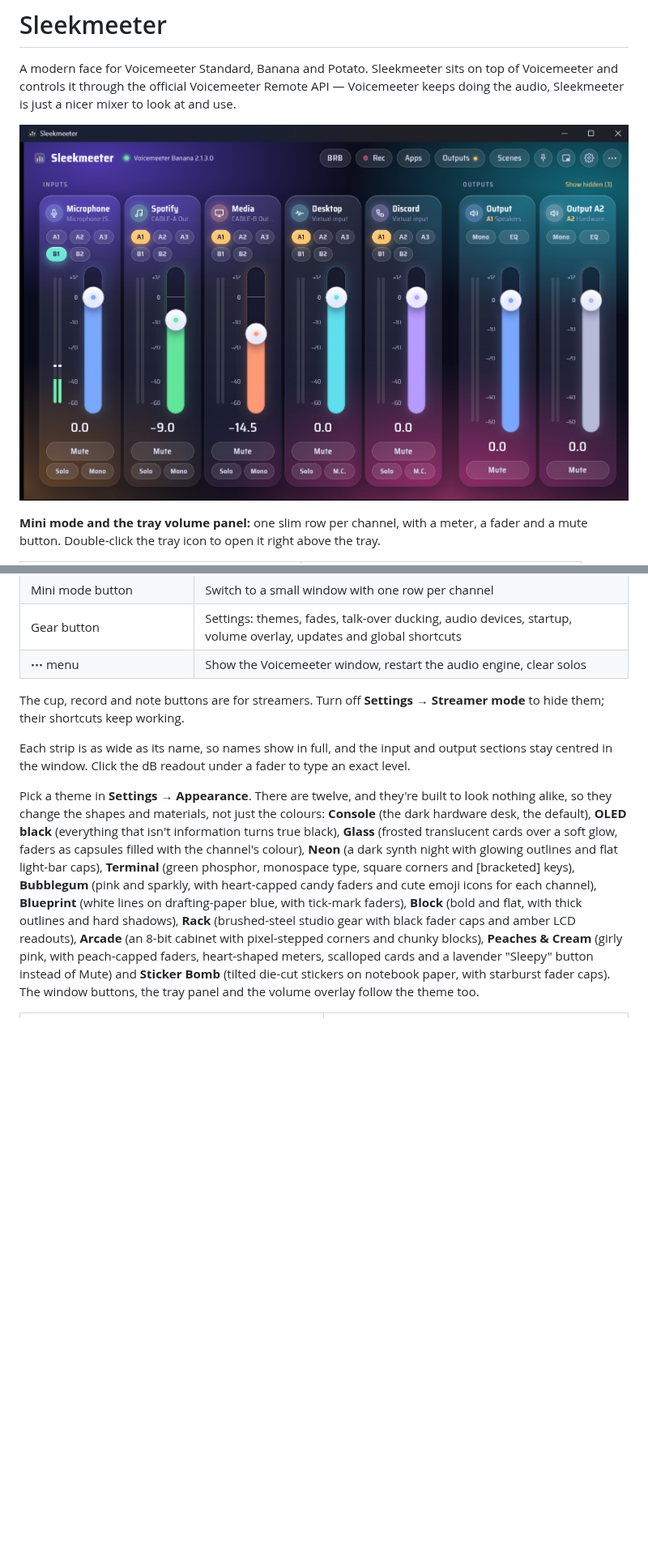
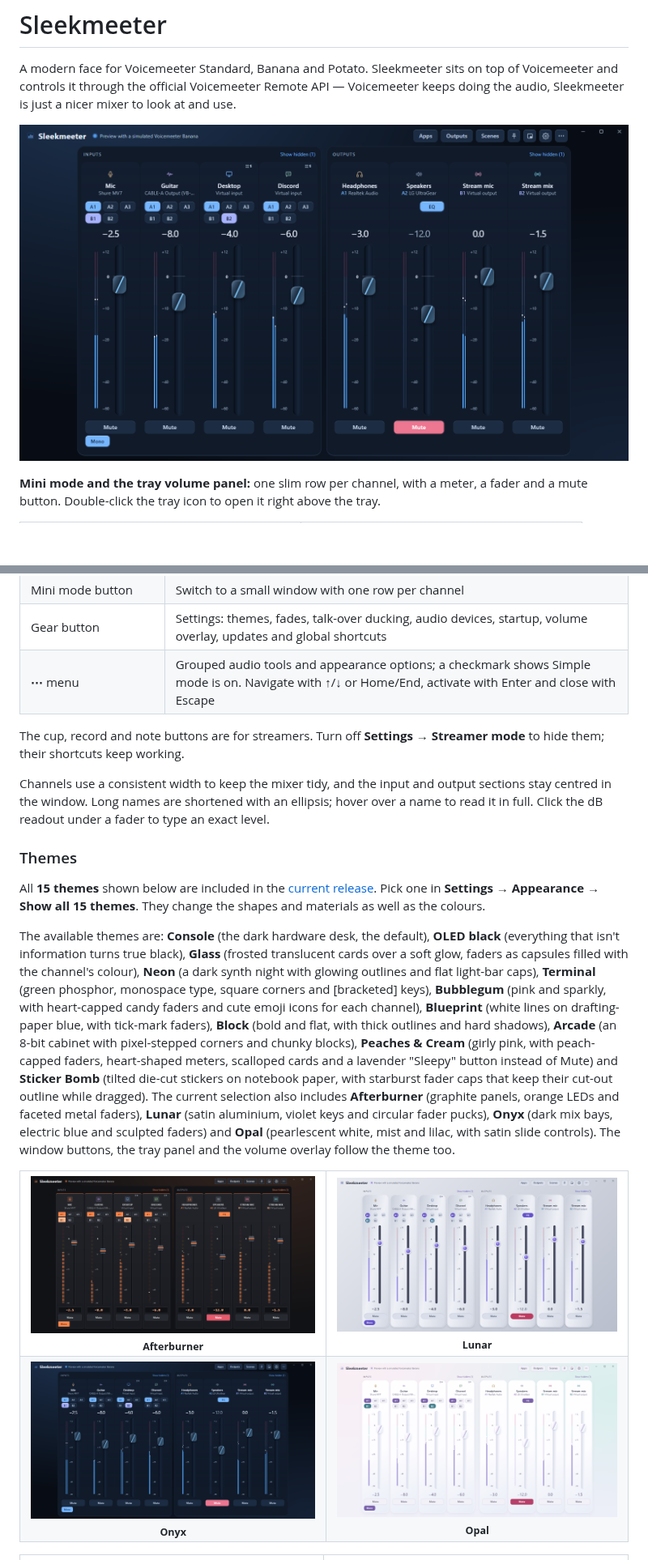
Before and after one commit to minimalhandle/SleekMeeter, a Markdown page: README.md, 2 parts joined by grey strips. Shown at 81% size. Rendered like a GitHub page; pictures changed too: docs/screenshots/theme-afterburner.png (added), docs/screenshots/theme-lunar.png (added), docs/screenshots/theme-onyx.png (added); blank space fills up the shorter version.

Commit message:
Release 0.14.0: modern themes and cleaner mixer controls

```diff
--- a/README.md
+++ b/README.md
@@ -2,7 +2,7 @@
 
 A modern face for Voicemeeter Standard, Banana and Potato. Sleekmeeter sits on top of Voicemeeter and controls it through the official Voicemeeter Remote API — Voicemeeter keeps doing the audio, Sleekmeeter is just a nicer mixer to look at and use.
 
-![Sleekmeeter's Glass theme: frosted cards, capsule faders, and the BRB, Rec, Apps, Outputs and Scenes buttons in the header](docs/screenshots/theme-glass.png)
+![Sleekmeeter’s Onyx theme: dark mix bays, electric-blue meters and sculpted faders](docs/screenshots/theme-onyx.png)
 
 **Mini mode and the tray volume panel:** one slim row per channel, with a meter, a fader and a mute button. Double-click the tray icon to open it right above the tray.
 
@@ -53,14 +53,29 @@ If Voicemeeter isn't running, Sleekmeeter offers to start it. Closing the window
 | Pin button | Keep Sleekmeeter on top of other windows |
 | Mini mode button | Switch to a small window with one row per channel |
 | Gear button | Settings: themes, fades, talk-over ducking, audio devices, startup, volume overlay, updates and global shortcuts |
-| **⋯** menu | Show the Voicemeeter window, restart the audio engine, clear solos |
+| **⋯** menu | Grouped audio tools and appearance options; a checkmark shows Simple mode is on. Navigate with ↑/↓ or Home/End, activate with Enter and close with Escape |
 
 The cup, record and note buttons are for streamers. Turn off **Settings → Streamer mode** to hide them; their shortcuts keep working.
 
-Each strip is as wide as its name, so names show in full, and the input and output sections stay centred in the window. Click the dB readout under a fader to type an exact level.
+Channels use a consistent width to keep the mixer tidy, and the input and output sections stay centred in the window. Long names are shortened with an ellipsis; hover over a name to read it in full. Click the dB readout under a fader to type an exact level.
 
-Pick a theme in **Settings → Appearance**. There are twelve, and they're built to look nothing alike, so they change the shapes and materials, not just the colours: **Console** (the dark hardware desk, the default), **OLED black** (everything that isn't information turns true black), **Glass** (frosted translucent cards over a soft glow, faders as capsules filled with the channel's colour), **Neon** (a dark synth night with glowing outlines and flat light-bar caps), **Terminal** (green phosphor, monospace type, square corners and [bracketed] keys), **Bubblegum** (pink and sparkly, with heart-capped candy faders and cute emoji icons for each channel), **Blueprint** (white lines on drafting-paper blue, with tick-mark faders), **Block** (bold and flat, with thick outlines and hard shadows), **Rack** (brushed-steel studio gear with black fader caps and amber LCD readouts), **Arcade** (an 8-bit cabinet with pixel-stepped corners and chunky blocks), **Peaches & Cream** (girly pink, with peach-capped faders, heart-shaped meters, scalloped cards and a lavender "Sleepy" button instead of Mute) and **Sticker Bomb** (tilted die-cut stickers on notebook paper, with starburst fader caps). The window buttons, the tray panel and the volume overlay follow the theme too.
+### Themes
 
+All **15 themes** shown below are included in the [current release](https://github.com/minimalhandle/SleekMeeter/releases/latest). Pick one in **Settings → Appearance → Show all 15 themes**. They change the shapes and materials as well as the colours.
+
+The available themes are: **Console** (the dark hardware desk, the default), **OLED black** (everything that isn't information turns true black), **Glass** (frosted translucent cards over a soft glow, faders as capsules filled with the channel's colour), **Neon** (a dark synth night with glowing outlines and flat light-bar caps), **Terminal** (green phosphor, monospace type, square corners and [bracketed] keys), **Bubblegum** (pink and sparkly, with heart-capped candy faders and cute emoji icons for each channel), **Blueprint** (white lines on drafting-paper blue, with tick-mark faders), **Block** (bold and flat, with thick outlines and hard shadows), **Arcade** (an 8-bit cabinet with pixel-stepped corners and chunky blocks), **Peaches & Cream** (girly pink, with peach-capped faders, heart-shaped meters, scalloped cards and a lavender "Sleepy" button instead of Mute) and **Sticker Bomb** (tilted die-cut stickers on notebook paper, with starburst fader caps that keep their cut-out outline while dragged). The current selection also includes **Afterburner** (graphite panels, orange LEDs and faceted metal faders), **Lunar** (satin aluminium, violet keys and circular fader pucks), **Onyx** (dark mix bays, electric blue and sculpted faders) and **Opal** (pearlescent white, mist and lilac, with satin slide controls). The window buttons, the tray panel and the volume overlay follow the theme too.
+
+
+<table>
+<tr>
+<td align="center"><img src="docs/screenshots/theme-afterburner.png" alt="Afterburner: graphite panels and orange meters" width="400"><br><sub><b>Afterburner</b></sub></td>
+<td align="center"><img src="docs/screenshots/theme-lunar.png" alt="Lunar: satin aluminium and violet circular faders" width="400"><br><sub><b>Lunar</b></sub></td>
+</tr>
+<tr>
+<td align="center"><img src="docs/screenshots/theme-onyx.png" alt="Onyx: dark mix bays with electric-blue details" width="400"><br><sub><b>Onyx</b></sub></td>
+<td align="center"><img src="docs/screenshots/theme-opal.png" alt="Opal: pearlescent white and lilac satin faders" width="400"><br><sub><b>Opal</b></sub></td>
+</tr>
+</table>
 
 <table>
 <tr>
```
Also changed, not shown: other parts of README.md (+3 -4 lines), CHANGELOG.md (+9 -3 lines), docs/screenshots/theme-rack.png (deleted), 10 other files.
